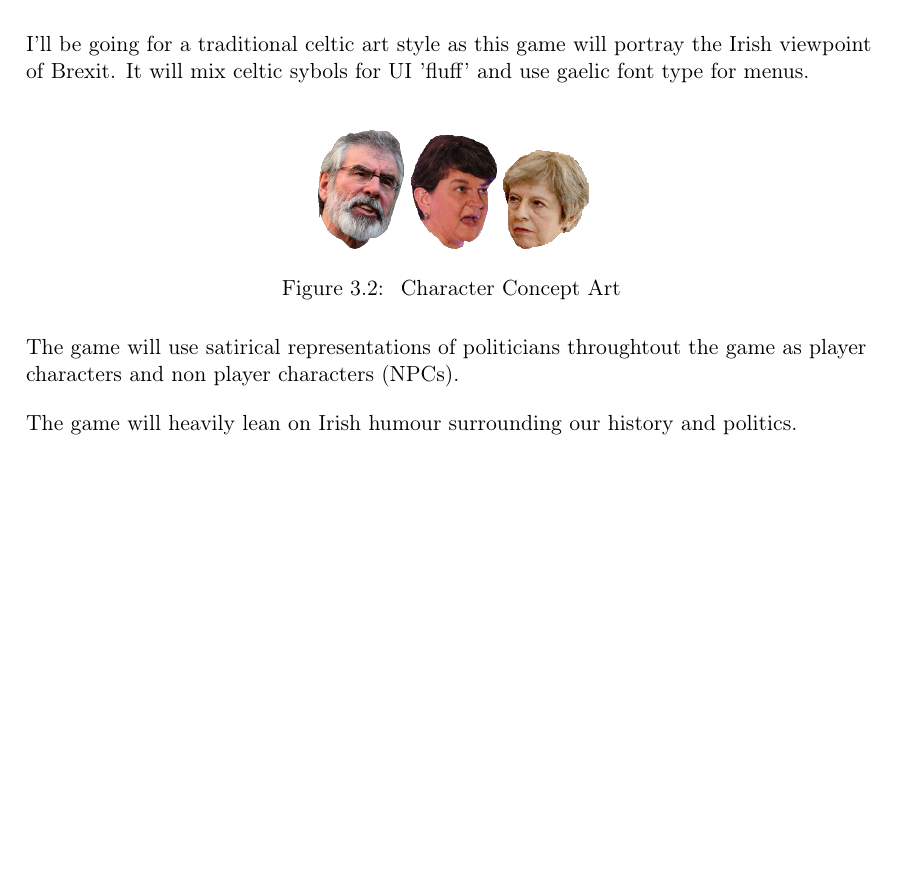
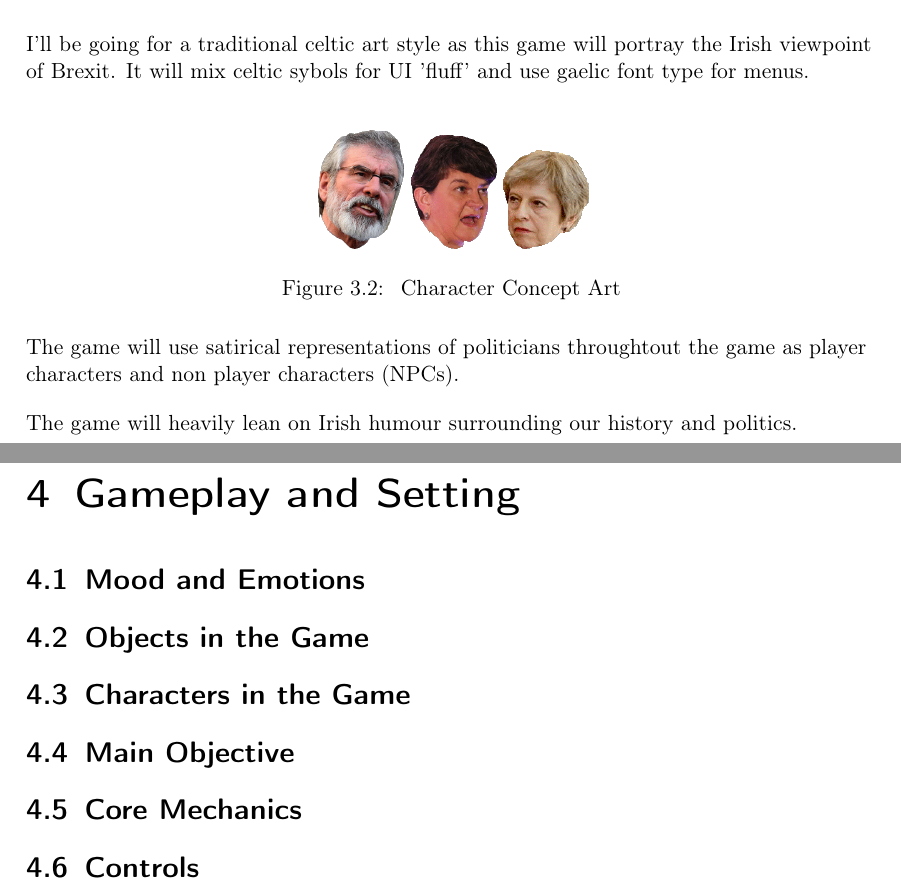
Before and after one commit to GTXamelia/GameDesignDocument, a LaTeX document (Design Document/Design.tex): part of page 8 of 8 before the commit and two parts of pages 8 and 9 of 9 after it, the two joined at a grey line, cut so that both start at the same text, the shorter picture padded with empty space. Compiled offline with pdfLaTeX.

Commit message:
Added new chapter and sections

```diff
--- a/Design Document/Design.tex
+++ b/Design Document/Design.tex
@@ -187,5 +187,18 @@
         The game will heavily lean on Irish humour surrounding our history and politics.
     \end{flushleft}
 
+    \chapter{Gameplay and Setting}
+
+    \section{Mood and Emotions}
+
+    \section{Objects in the Game}
+
+    \section{Characters in the Game}
+
+    \section{Main Objective}
+
+    \section{Core Mechanics}
+
+    \section{Controls}
 
 \end{document}
```
Also changed, not shown: Design Document/Design.pdf.
